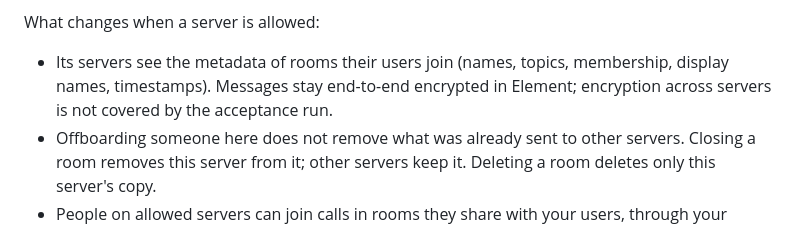
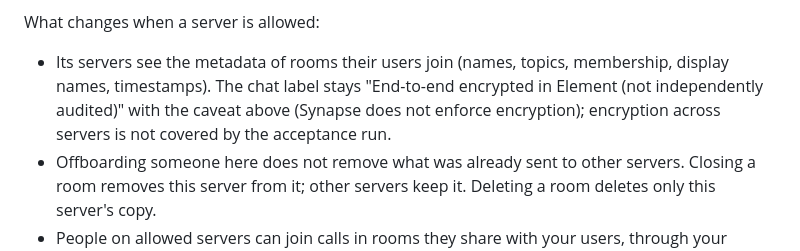
Before and after one commit to Busnes-app/KyMessage-Server, a Markdown page: README.md, the part around the change. Rendered like a GitHub page.

Commit message:
docs: federation section uses the exact chat label
Co-Authored-By: Claude Opus 5.5 <noreply@anthropic.com>

```diff
--- a/README.md
+++ b/README.md
@@ -279,8 +279,9 @@ There is no open federation level. Both servers must list each other.
 
 What changes when a server is allowed:
 - Its servers see the metadata of rooms their users join (names, topics, membership,
-  display names, timestamps). Messages stay end-to-end encrypted in Element; encryption across
-  servers is not covered by the acceptance run.
+  display names, timestamps). The chat label stays "End-to-end encrypted in Element (not
+  independently audited)" with the caveat above (Synapse does not enforce encryption);
+  encryption across servers is not covered by the acceptance run.
 - Offboarding someone here does not remove what was already sent to other servers. Closing a
   room removes this server from it; other servers keep it. Deleting a room deletes only this
   server's copy.
```
